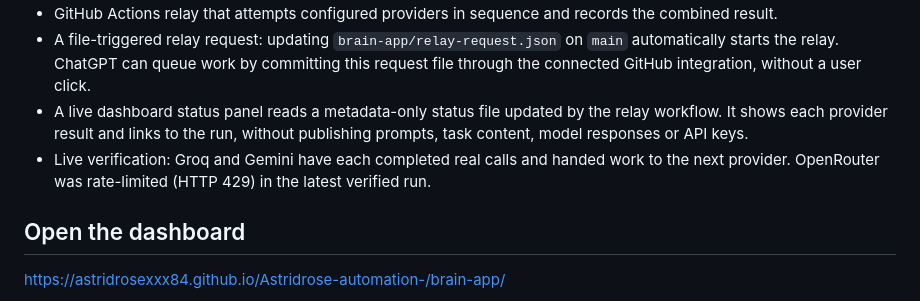
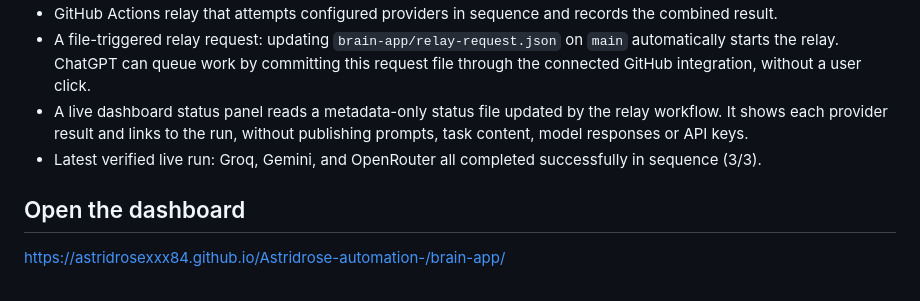
Before and after one commit to Astridrosexxx84/Astridrose-automation-, a Markdown page: brain-app/README.md, the part around the change. GitHub-like rendering.

Commit message:
Correct provider status in README

```diff
--- a/brain-app/README.md
+++ b/brain-app/README.md
@@ -9,7 +9,7 @@ The Brain App is the coordinator/control room. AI providers are replaceable work
 - GitHub Actions relay that attempts configured providers in sequence and records the combined result.
 - A file-triggered relay request: updating `brain-app/relay-request.json` on `main` automatically starts the relay. ChatGPT can queue work by committing this request file through the connected GitHub integration, without a user click.
 - A live dashboard status panel reads a metadata-only status file updated by the relay workflow. It shows each provider result and links to the run, without publishing prompts, task content, model responses or API keys.
-- Live verification: Groq and Gemini have each completed real calls and handed work to the next provider. OpenRouter was rate-limited (HTTP 429) in the latest verified run.
+- Latest verified live run: Groq, Gemini, and OpenRouter all completed successfully in sequence (3/3).
 
 ## Open the dashboard
 https://astridrosexxx84.github.io/Astridrose-automation-/brain-app/
```
